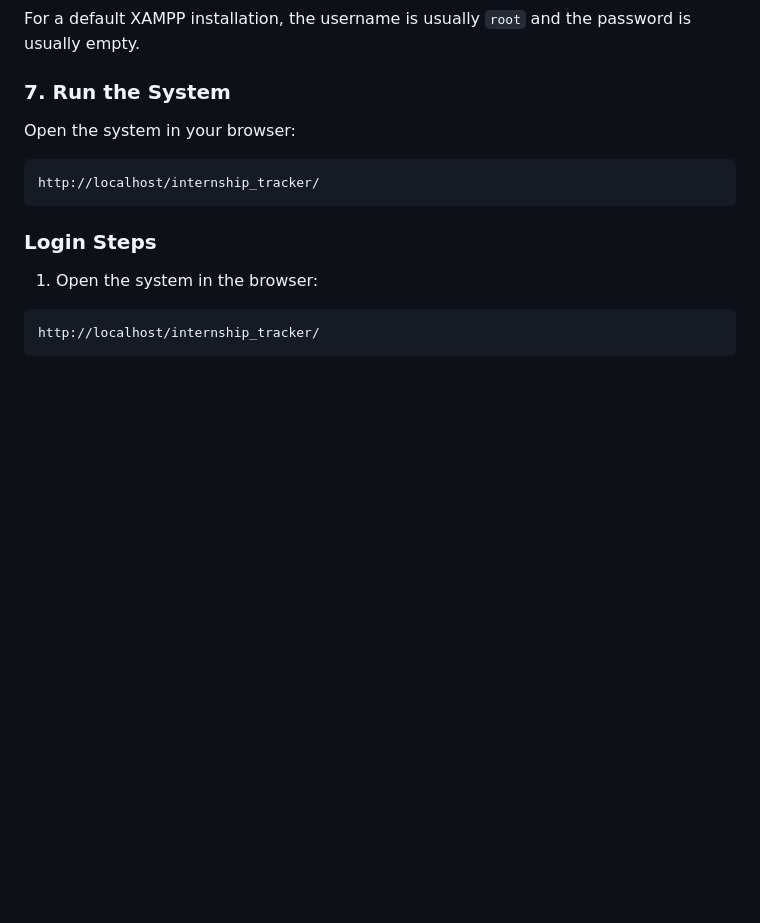
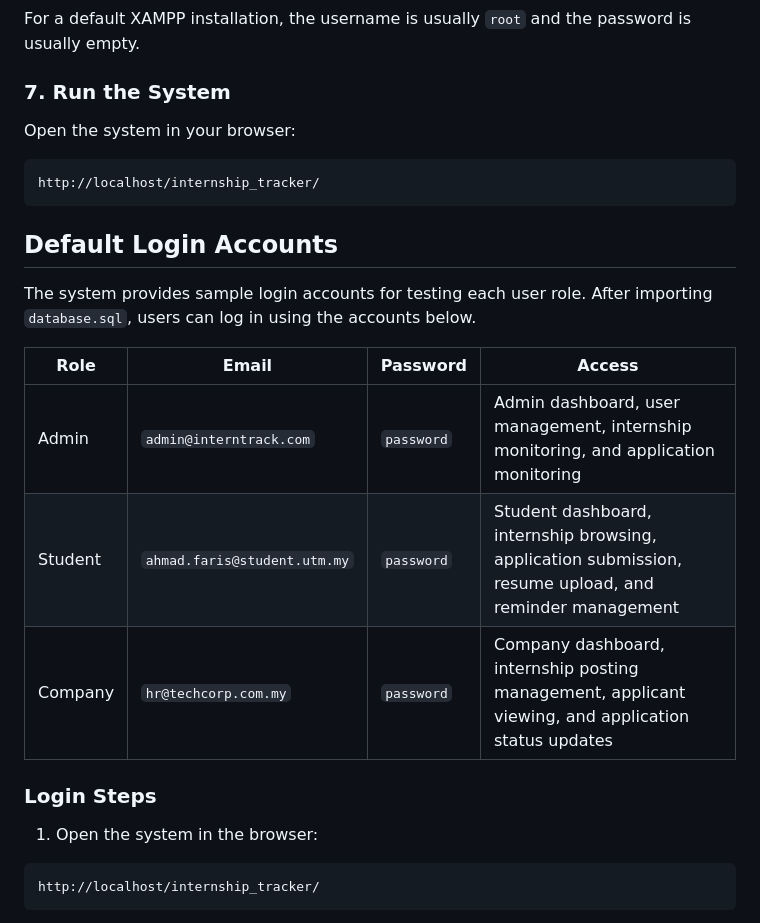
Before and after one commit to clis013/internship_tracker, a Markdown page: README.md, the part around the change. Drawn GitHub-style; blank space fills up the shorter version.

````diff
--- a/README.md
+++ b/README.md
@@ -155,6 +155,16 @@ Open the system in your browser:
 http://localhost/internship_tracker/
 ```
 
+## Default Login Accounts
+
+The system provides sample login accounts for testing each user role. After importing `database.sql`, users can log in using the accounts below.
+
+| Role    | Email                        | Password   | Access                                                                                                 |
+| ------- | ---------------------------- | ---------- | ------------------------------------------------------------------------------------------------------ |
+| Admin   | `admin@interntrack.com`      | `password` | Admin dashboard, user management, internship monitoring, and application monitoring                    |
+| Student | `ahmad.faris@student.utm.my` | `password` | Student dashboard, internship browsing, application submission, resume upload, and reminder management |
+| Company | `hr@techcorp.com.my`         | `password` | Company dashboard, internship posting management, applicant viewing, and application status updates    |
+
 ### Login Steps
 
 1. Open the system in the browser:
````
